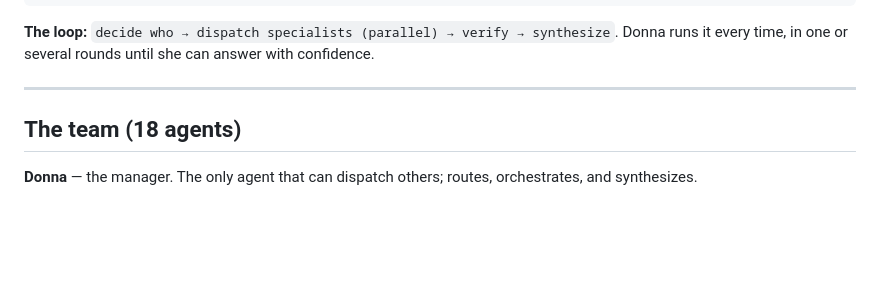
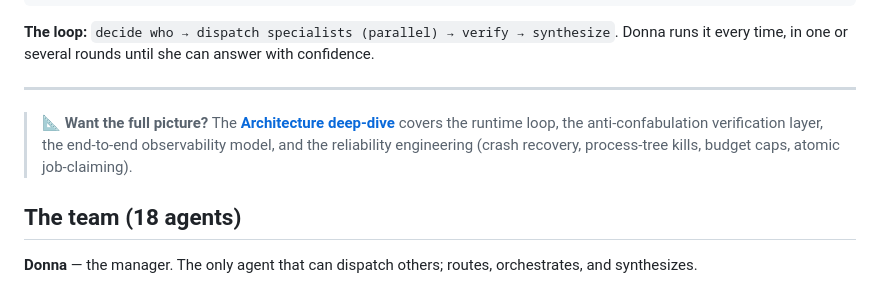
Before and after one commit to Khizerhussain02/donna-os, a Markdown page: README.md, the part around the change. Drawn GitHub-style; blank space fills up the shorter version.

Commit message:
docs: add architecture deep-dive (runtime loop, verification, observability, reliability) + link from README

```diff
--- a/README.md
+++ b/README.md
@@ -43,6 +43,8 @@ You talk to **Donna**. Donna decides which **specialists** the question needs, d
 **The loop:** `decide who → dispatch specialists (parallel) → verify → synthesize`. Donna runs it every time, in one or several rounds until she can answer with confidence.
 
 ---
+
+> 📐 **Want the full picture?** The [**Architecture deep-dive**](docs/ARCHITECTURE.md) covers the runtime loop, the anti-confabulation verification layer, the end-to-end observability model, and the reliability engineering (crash recovery, process-tree kills, budget caps, atomic job-claiming).
 
 ## The team (18 agents)
 
```
Also changed, not shown: docs/ARCHITECTURE.md (added, +115 -0 lines).
